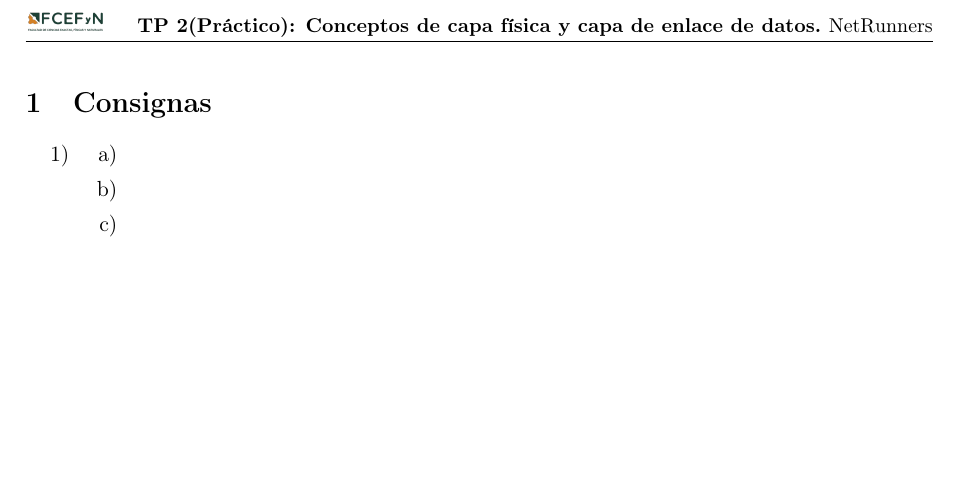
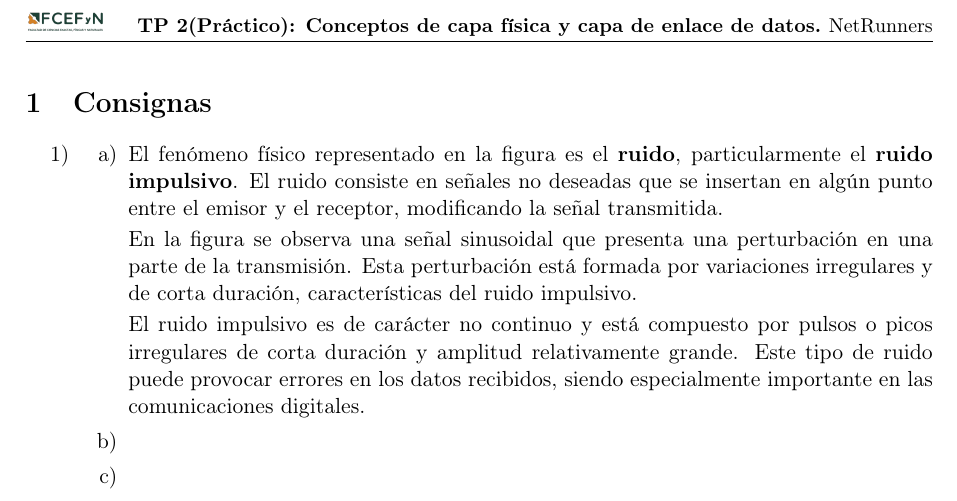
Before and after one commit to tomasquinteros10/NetRunners_TPs, a LaTeX document (tps/practico/tp2/practico-tp-2.tex): part of page 2 of 2, cut so that both start at the same text, the shorter picture padded with empty space. Compiled offline with pdfLaTeX.

Commit message:
Se la respuesta a la consigna 2.a

```diff
--- a/tps/practico/tp2/practico-tp-2.tex
+++ b/tps/practico/tp2/practico-tp-2.tex
@@ -115,10 +115,25 @@
   \item
   \begin{enumerate}[label=\alph*)]
     \item
+    El fenómeno físico representado en la figura es el \textbf{ruido},
+    particularmente el \textbf{ruido impulsivo}. El ruido consiste en señales
+    no deseadas que se insertan en algún punto entre el emisor y el receptor,
+    modificando la señal transmitida.
+
+    En la figura se observa una señal sinusoidal que presenta una perturbación
+    en una parte de la transmisión. Esta perturbación está formada por
+    variaciones irregulares y de corta duración, características del ruido
+    impulsivo.
+
+    El ruido impulsivo es de carácter no continuo y está compuesto por pulsos
+    o picos irregulares de corta duración y amplitud relativamente grande.
+    Este tipo de ruido puede provocar errores en los datos recibidos,
+    siendo especialmente importante en las comunicaciones digitales.
     \item
     \item
   \end{enumerate}
 
+  \item
   \item
   \begin{enumerate}[label=\alph*)]
     \item
```
Also changed, not shown: tps/practico/tp2/practico-tp-2.pdf (added).
